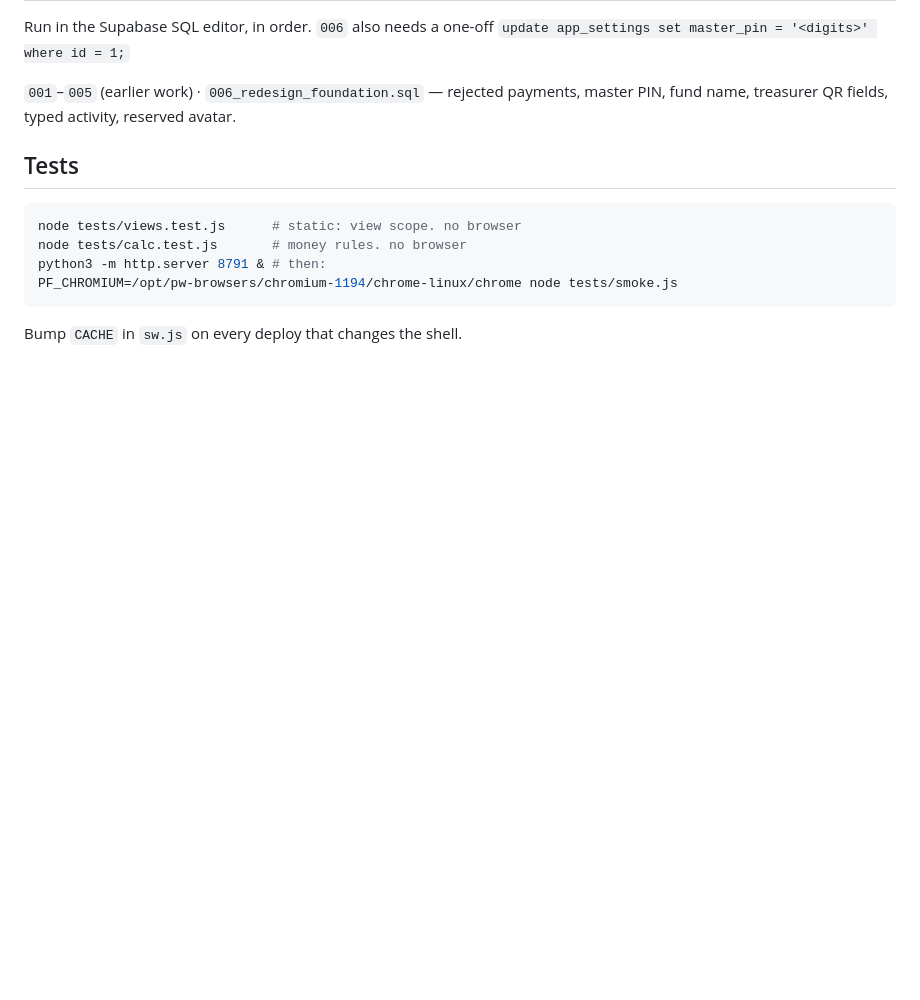
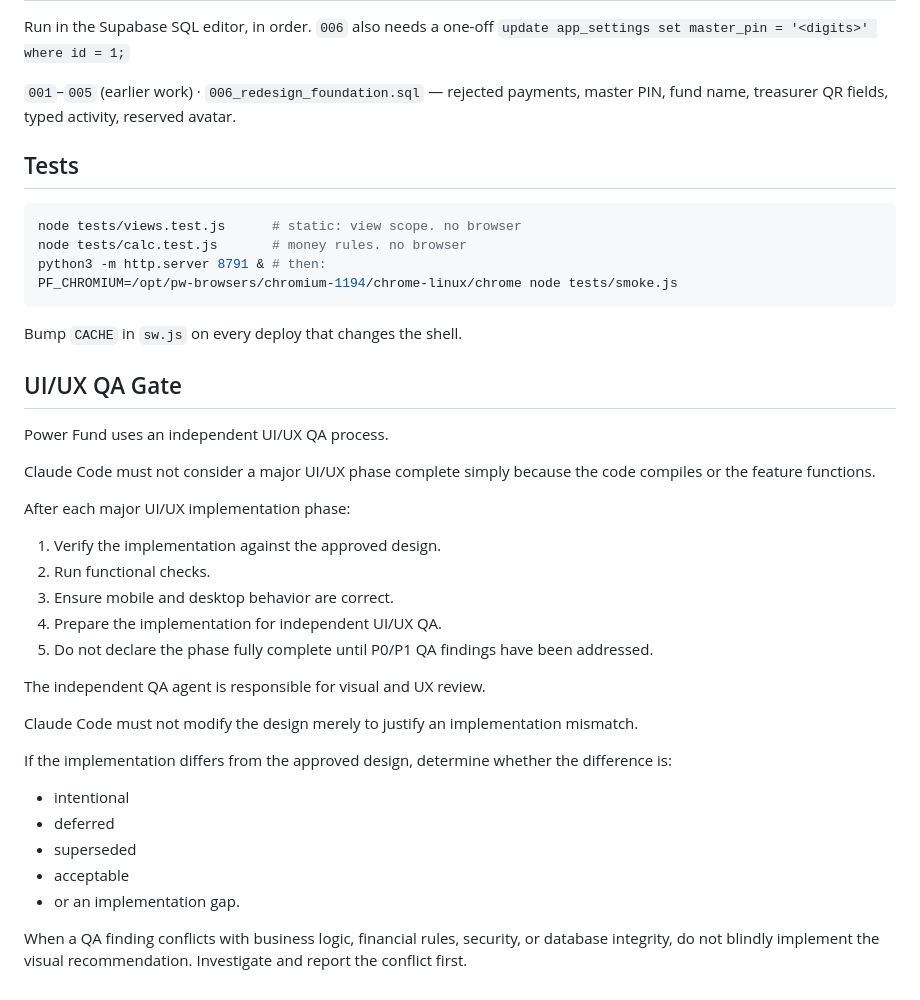
Before and after one commit to jan2019-trainee/power-fund, a Markdown page: CLAUDE.md, the part around the change. Rendered like a GitHub page; blank space fills up the shorter version.

Commit message:
add ux qa agend md

````diff
--- a/CLAUDE.md
+++ b/CLAUDE.md
@@ -396,3 +396,30 @@ PF_CHROMIUM=/opt/pw-browsers/chromium-1194/chrome-linux/chrome node tests/smoke.
 ```
 
 Bump `CACHE` in `sw.js` on every deploy that changes the shell.
+
+## UI/UX QA Gate
+
+Power Fund uses an independent UI/UX QA process.
+
+Claude Code must not consider a major UI/UX phase complete simply because the code compiles or the feature functions.
+
+After each major UI/UX implementation phase:
+
+1. Verify the implementation against the approved design.
+2. Run functional checks.
+3. Ensure mobile and desktop behavior are correct.
+4. Prepare the implementation for independent UI/UX QA.
+5. Do not declare the phase fully complete until P0/P1 QA findings have been addressed.
+
+The independent QA agent is responsible for visual and UX review.
+
+Claude Code must not modify the design merely to justify an implementation mismatch.
+
+If the implementation differs from the approved design, determine whether the difference is:
+- intentional
+- deferred
+- superseded
+- acceptable
+- or an implementation gap.
+
+When a QA finding conflicts with business logic, financial rules, security, or database integrity, do not blindly implement the visual recommendation. Investigate and report the conflict first.
````
